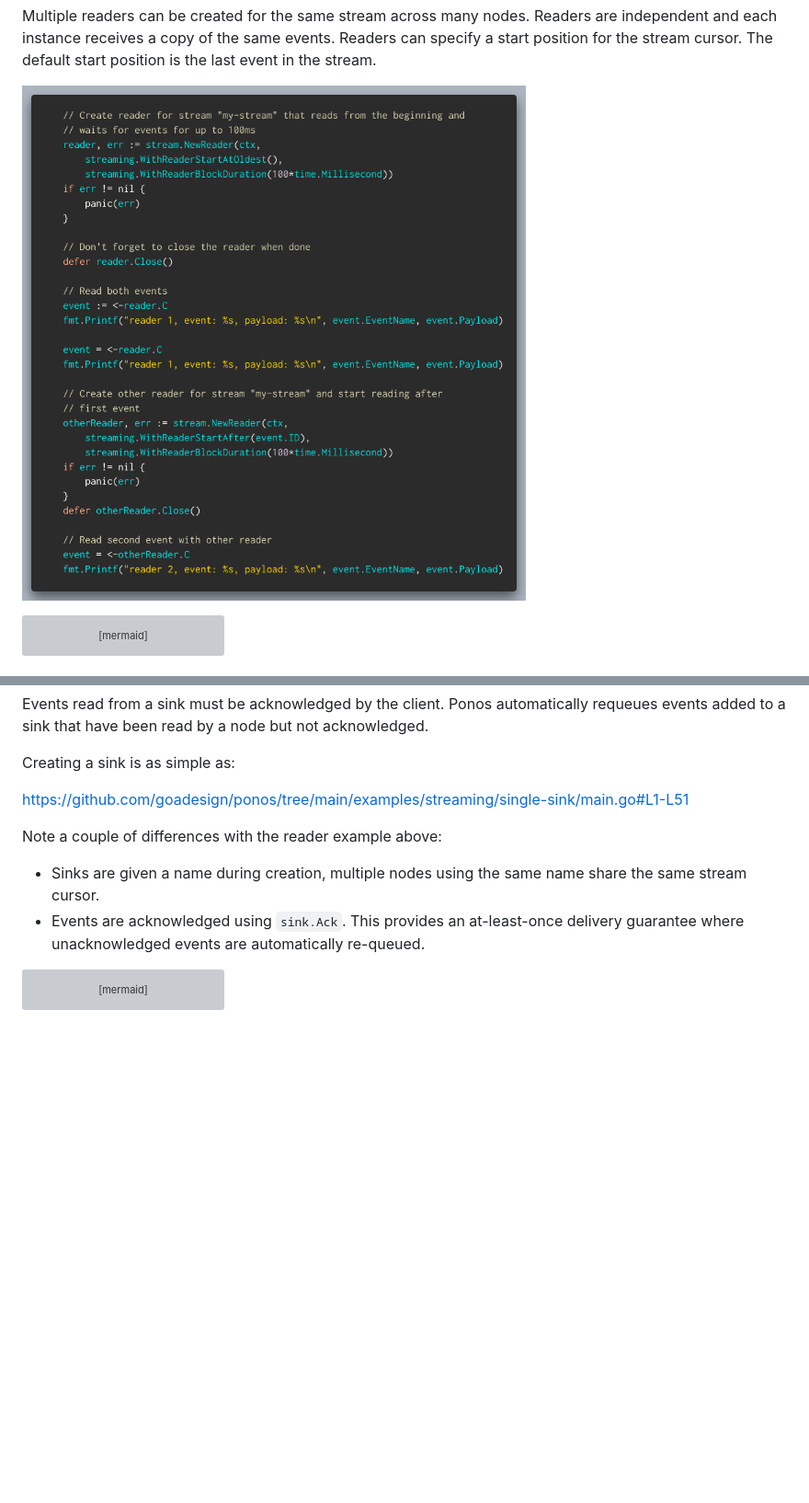
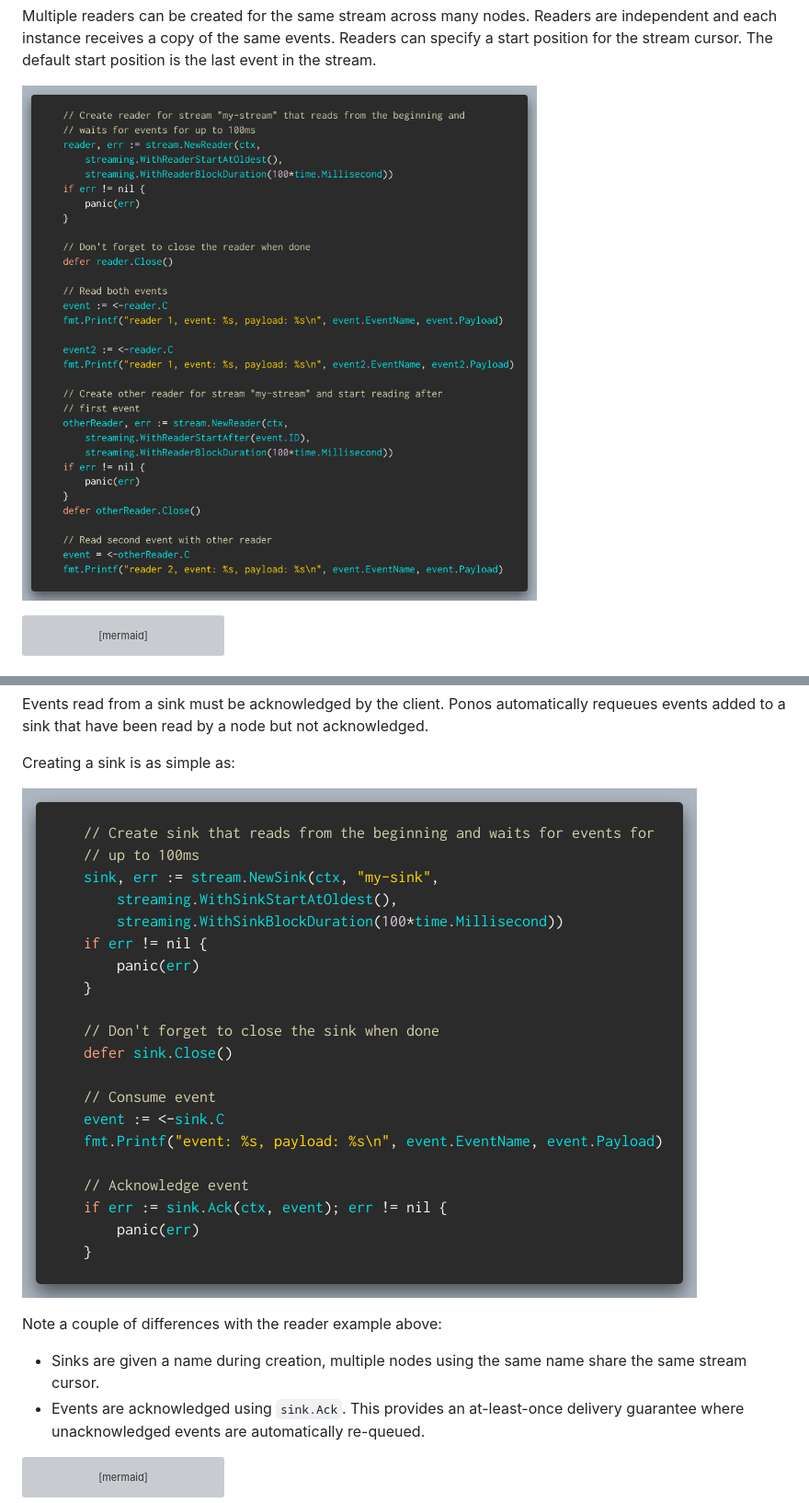
Before and after one commit to goadesign/pulse, a Markdown page: streaming/README.md, 2 parts joined by grey strips. Shown at 92% size. Drawn GitHub-style; pictures changed too: snippets/multi-reader.png, snippets/single-sink.png (added); blank space fills up the shorter version; grey boxes are pictures that could not be loaded.

```diff
--- a/streaming/README.md
+++ b/streaming/README.md
@@ -74,7 +74,7 @@ acknowledged.
 
 Creating a sink is as simple as:
 
-https://github.com/goadesign/ponos/tree/main/examples/streaming/single-sink/main.go#L1-L51
+<a href="../examples/streaming/single-sink/main.go"><img src="../snippets/single-sink.png" /></a>
 
 Note a couple of differences with the reader example above:
 
```
Also changed, not shown: 2 other files.
